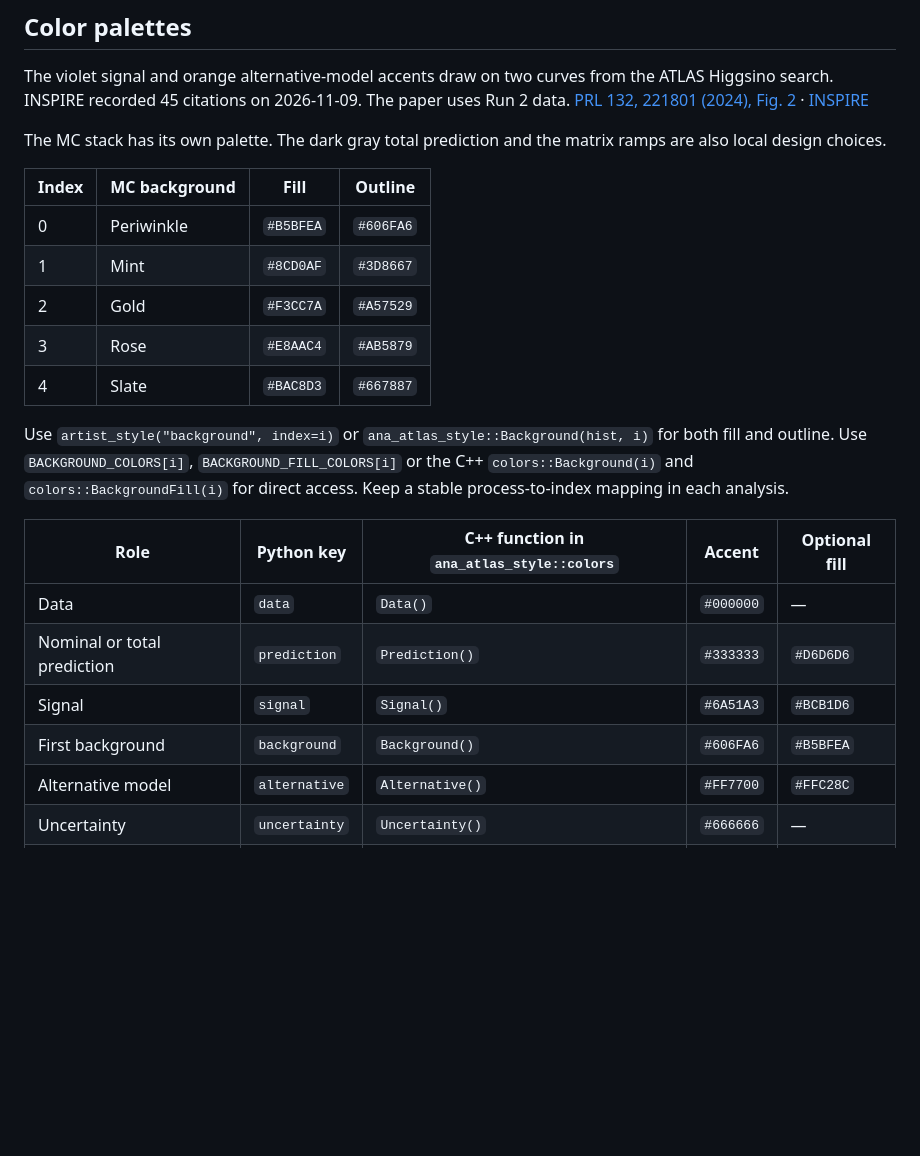
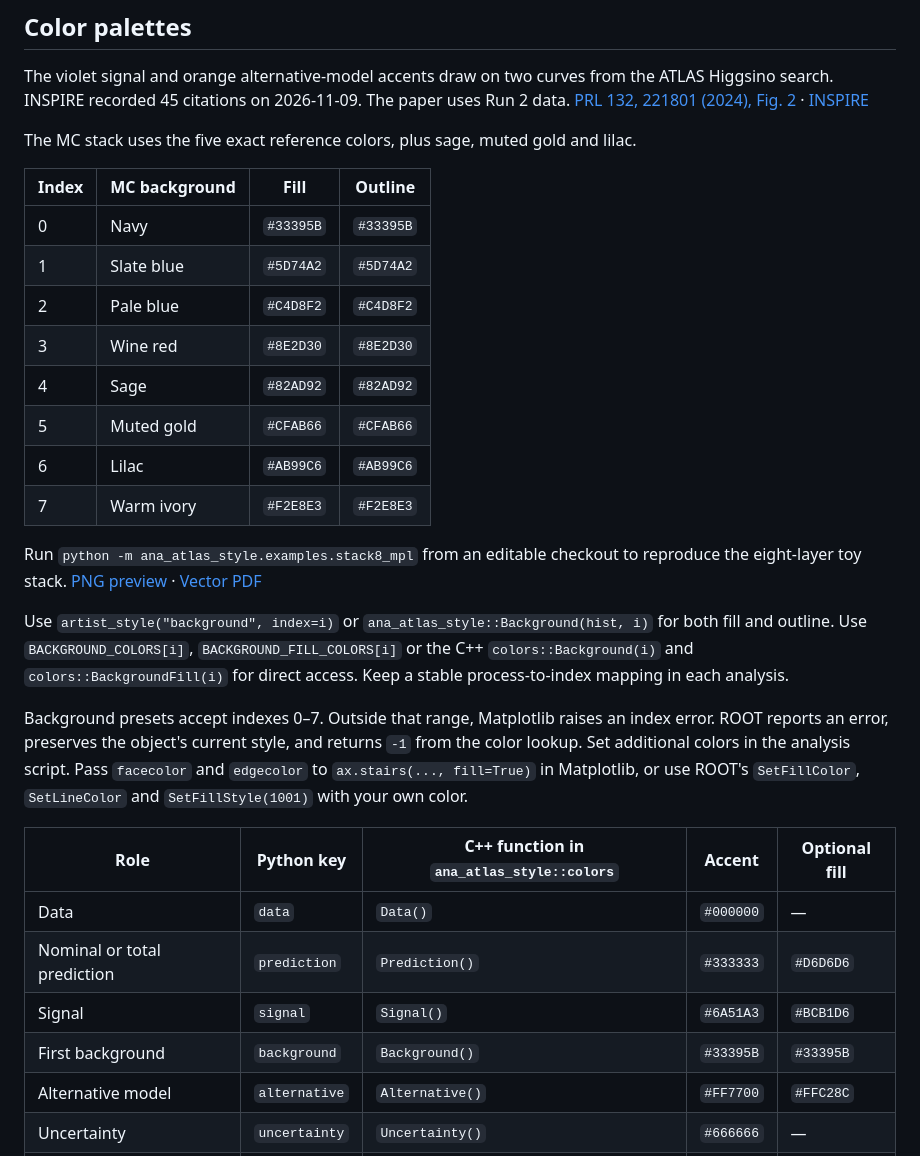
Before and after one commit to chanfeee/analysis-atlas-style, a Markdown page: README.en.md, the part around one of its changes. Rendered like a GitHub page; blank space fills up the shorter version.

```diff
--- a/README.en.md
+++ b/README.en.md
@@ -166,24 +166,31 @@ Use `fill=True` for a filled Matplotlib stair plot. Baselines, stacking order, a
 
 The violet signal and orange alternative-model accents draw on two curves from the ATLAS Higgsino search. INSPIRE recorded 45 citations on 2026-11-09. The paper uses Run 2 data. [PRL 132, 221801 (2024), Fig. 2](https://arxiv.org/pdf/2401.14046#page=7) · [INSPIRE](https://inspirehep.net/literature/2751400)
 
-The MC stack has its own palette. The dark gray total prediction and the matrix ramps are also local design choices.
+The MC stack uses the five exact reference colors, plus sage, muted gold and lilac.
 
 | Index | MC background | Fill | Outline |
 | --- | --- | --- | --- |
-| 0 | Periwinkle | `#B5BFEA` | `#606FA6` |
-| 1 | Mint | `#8CD0AF` | `#3D8667` |
-| 2 | Gold | `#F3CC7A` | `#A57529` |
-| 3 | Rose | `#E8AAC4` | `#AB5879` |
-| 4 | Slate | `#BAC8D3` | `#667887` |
+| 0 | Navy | `#33395B` | `#33395B` |
+| 1 | Slate blue | `#5D74A2` | `#5D74A2` |
+| 2 | Pale blue | `#C4D8F2` | `#C4D8F2` |
+| 3 | Wine red | `#8E2D30` | `#8E2D30` |
+| 4 | Sage | `#82AD92` | `#82AD92` |
+| 5 | Muted gold | `#CFAB66` | `#CFAB66` |
+| 6 | Lilac | `#AB99C6` | `#AB99C6` |
+| 7 | Warm ivory | `#F2E8E3` | `#F2E8E3` |
+
+Run `python -m ana_atlas_style.examples.stack8_mpl` from an editable checkout to reproduce the eight-layer toy stack. [PNG preview](docs/stack8_mpl.png) · [Vector PDF](docs/stack8_mpl.pdf)
 
 Use `artist_style("background", index=i)` or `ana_atlas_style::Background(hist, i)` for both fill and outline. Use `BACKGROUND_COLORS[i]`, `BACKGROUND_FILL_COLORS[i]` or the C++ `colors::Background(i)` and `colors::BackgroundFill(i)` for direct access. Keep a stable process-to-index mapping in each analysis.
+
+Background presets accept indexes 0–7. Outside that range, Matplotlib raises an index error. ROOT reports an error, preserves the object's current style, and returns `-1` from the color lookup. Set additional colors in the analysis script. Pass `facecolor` and `edgecolor` to `ax.stairs(..., fill=True)` in Matplotlib, or use ROOT's `SetFillColor`, `SetLineColor` and `SetFillStyle(1001)` with your own color.
 
 | Role | Python key | C++ function in `ana_atlas_style::colors` | Accent | Optional fill |
 | --- | --- | --- | --- | --- |
 | Data | `data` | `Data()` | `#000000` | — |
 | Nominal or total prediction | `prediction` | `Prediction()` | `#333333` | `#D6D6D6` |
 | Signal | `signal` | `Signal()` | `#6A51A3` | `#BCB1D6` |
-| First background | `background` | `Background()` | `#606FA6` | `#B5BFEA` |
+| First background | `background` | `Background()` | `#33395B` | `#33395B` |
 | Alternative model | `alternative` | `Alternative()` | `#FF7700` | `#FFC28C` |
 | Uncertainty | `uncertainty` | `Uncertainty()` | `#666666` | — |
 | Reference line | `reference` | `Reference()` | `#404040` | — |
```
Also changed, not shown: other parts of README.en.md (+1 -1 lines), README.md (+16 -9 lines), docs/palette.png, docs/showcase_mpl.png, docs/stack8_mpl.png (added), 9 other files.
